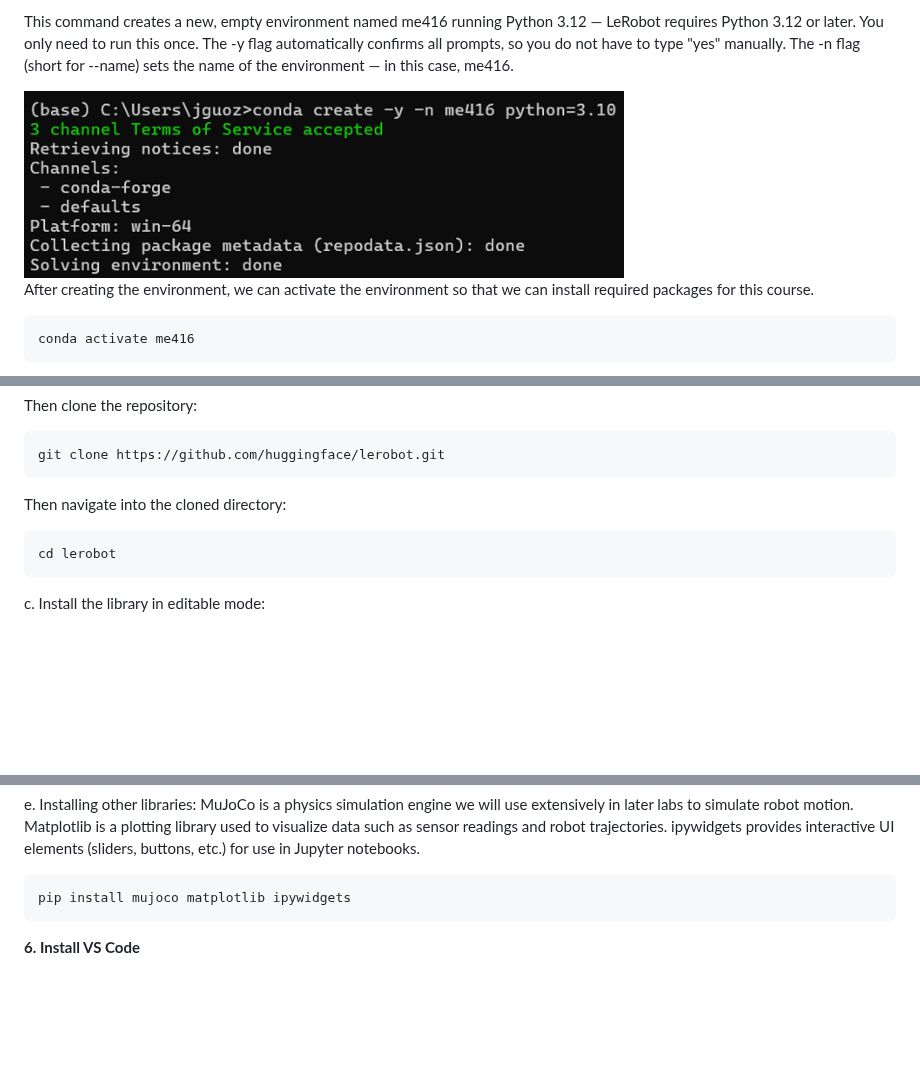
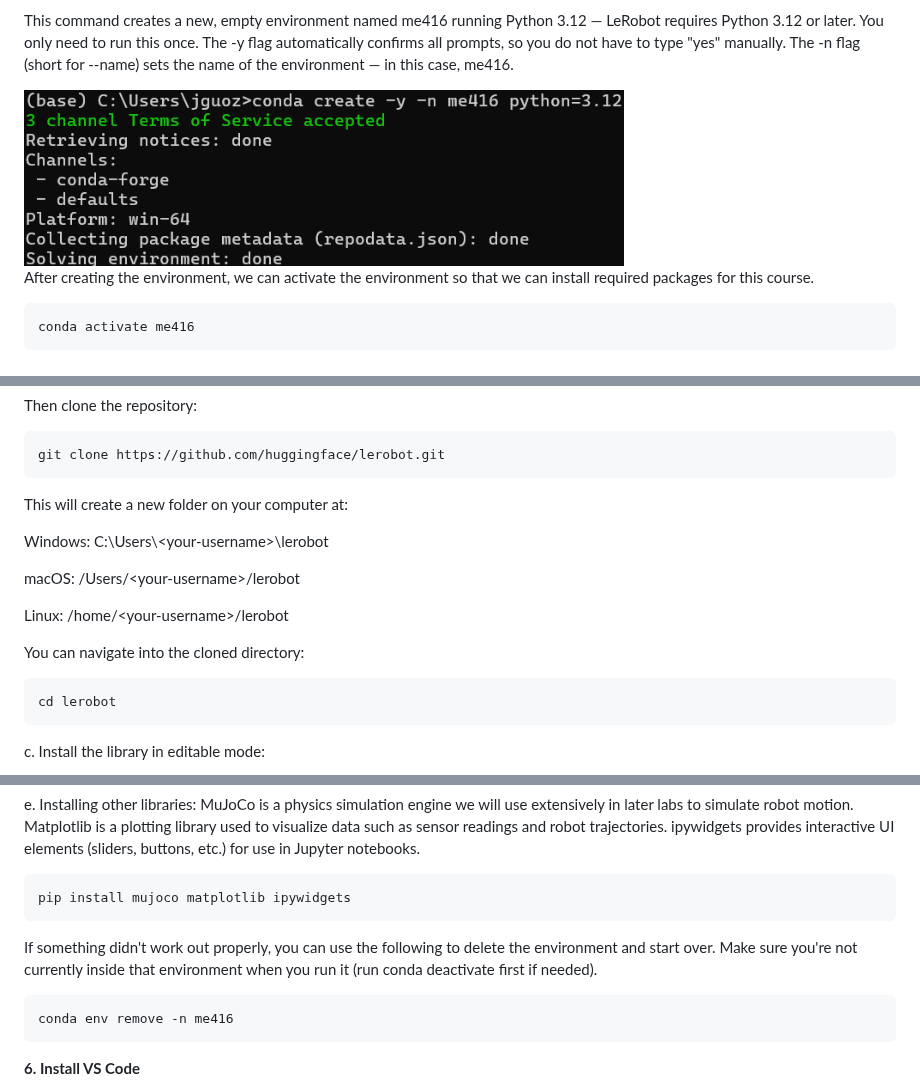
Before and after one commit to JianguoZhaoRobotics/RoboticManipulators, a Markdown page: Lab0.md, 3 parts joined by grey strips. GitHub-like rendering; pictures changed too: Figures/Lab0/me416Env.png; blank space fills up the shorter version.

Commit message:
Add per-OS lerobot clone path in Lab0; update env-creation screenshot to Python 3.12

````diff
--- a/Lab0.md
+++ b/Lab0.md
@@ -111,7 +111,15 @@ Then clone the repository:
 git clone https://github.com/huggingface/lerobot.git
 ```
 
-Then navigate into the cloned directory:
+This will create a new folder on your computer at:
+
+Windows: C:\Users\\<your-username\>\lerobot
+
+macOS: /Users/\<your-username\>/lerobot
+
+Linux: /home/\<your-username\>/lerobot
+
+You can navigate into the cloned directory:
 
 ```bash
 cd lerobot
@@ -133,6 +141,12 @@ e.  Installing other libraries: MuJoCo is a physics simulation engine we will us
 
 ```bash
 pip install mujoco matplotlib ipywidgets
+```
+
+If something didn't work out properly, you can use the following to delete the environment and start over. Make sure you're not currently inside that environment when you run it (run conda deactivate first if needed).
+
+```bash
+conda env remove -n me416
 ```
 
 **6. Install VS Code**
````
